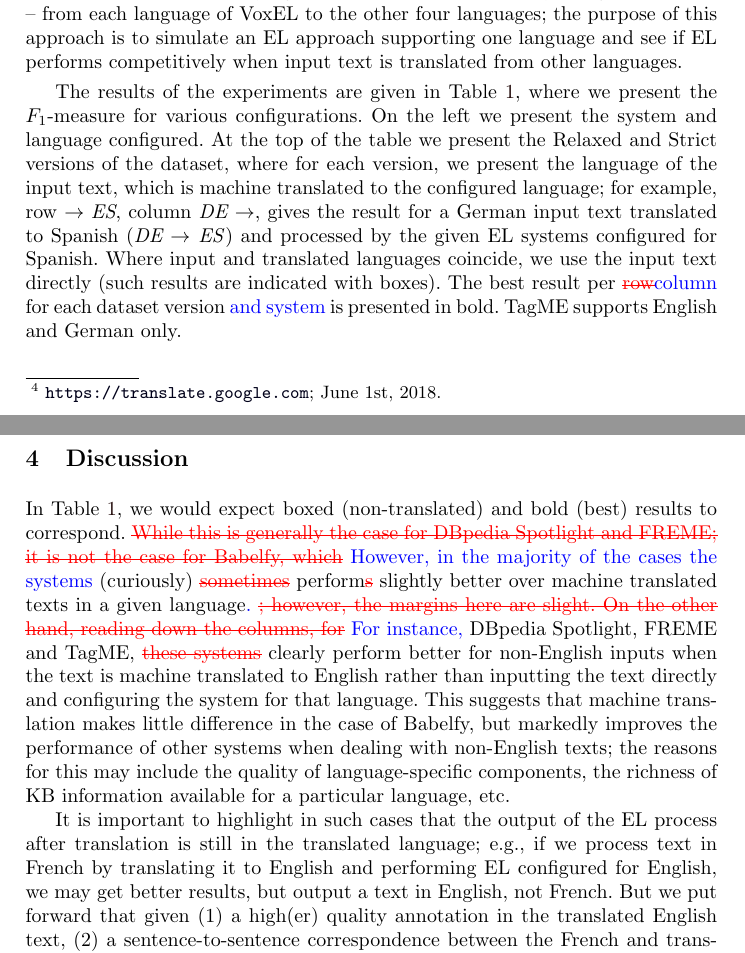
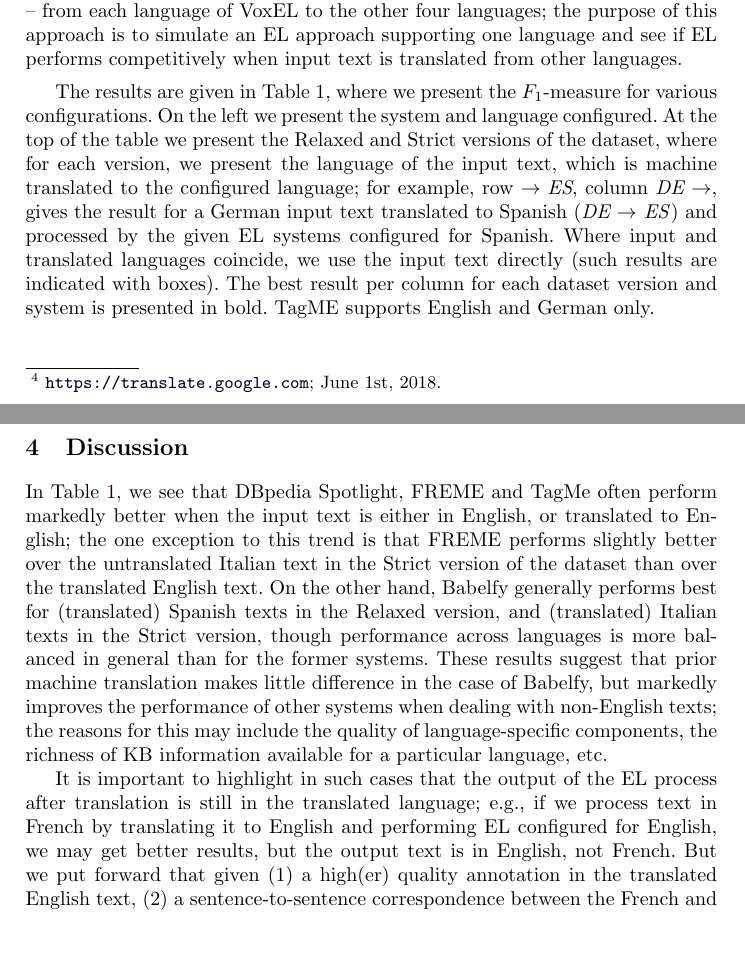
Before and after one commit to henryrosalesmendez/posterISWC2018, a LaTeX paper (main.tex): two parts of the columns of pages 3 and 4 of 5 before the commit and two parts of the columns of pages 3 and 4 of 4 after it, joined at a grey line, cut so that both start at the same text. Compiled offline with pdfLaTeX.

Commit message:
Final pass

```diff
--- a/main.tex
+++ b/main.tex
@@ -168,7 +164,7 @@ To support multilingual EL evaluation, in~\cite{ourISWC} we proposed VoxEL: a cu
 
 We conduct experiments using VoxEL to compare the behaviour of the four aforementioned multilingual EL systems for the five different languages offered by the dataset: German (DE), English (EN), Spanish (ES), French (FR) and Italian (IT). All systems were configured with their default parameters, except Babelfy, which allows to select a more strict or more relaxed notion of entity; we study the performance of both, denoted henceforth as Babelfy$_S$ and Babelfy$_R$ respectively. Aside from testing EL over the text in its native language, we also include results for EL applying machine translation -- namely Google Translate\footnote{\url{https://translate.google.com}; June 1st, 2018.} -- from each language of VoxEL to the other four languages; the purpose of this approach is to simulate an EL approach supporting one language and see if EL performs competitively when input text is translated from other languages.
 
-The results of the experiments are given in Table~\ref{tab:expriments}, where we present the $F_1$-measure for various configurations. On the left we present the system and language configured. At the top of the table we present the Relaxed and Strict versions of the dataset, where for each version, we present the language of the input text, which is machine translated to the configured language; for example, row $\rightarrow \textit{ES}$, column \textit{DE $\rightarrow$}, gives the result for a German input text translated to Spanish (\textit{DE $\rightarrow$ ES}) and processed by the given EL systems configured for Spanish. Where input and translated languages coincide, we use the input text directly (such results are indicated with boxes). The best result per \textcolor{red}{\st{row}}\textcolor{blue}{column} for each dataset version \textcolor{blue}{and system} is presented in bold. TagME supports English and German only.
+The results are given in Table~\ref{tab:expriments}, where we present the $F_1$-measure for various configurations. On the left we present the system and language configured. At the top of the table we present the Relaxed and Strict versions of the dataset, where for each version, we present the language of the input text, which is machine translated to the configured language; for example, row $\rightarrow \textit{ES}$, column \textit{DE $\rightarrow$}, gives the result for a German input text translated to Spanish (\textit{DE $\rightarrow$ ES}) and processed by the given EL systems configured for Spanish. Where input and translated languages coincide, we use the input text directly (such results are indicated with boxes). The best result per column for each dataset version and system is presented in bold. TagME supports English and German only.
 
 \begin{table}[t!]
 	\centering
@@ -215,10 +211,9 @@ The results of the experiments are given in Table~\ref{tab:expriments}, where we
 
 \section{Discussion}
 
-In Table~\ref{tab:expriments}, we would expect boxed (non-translated) and bold (best) results to correspond.
-\textcolor{red}{\st{While this is generally the case for DBpedia Spotlight and FREME; it is not the case for Babelfy, which}} \textcolor{blue}{However, in the majority of the cases the systems} (curiously) \textcolor{red}{\st{sometimes}} perform\textcolor{red}{\st{s}} slightly better over machine translated texts in a given language\textcolor{blue}{.} \textcolor{red}{\st{; however, the margins here are slight. On the other hand, reading down the columns, for}} \textcolor{blue}{For instance,} DBpedia Spotlight, FREME and TagME, \textcolor{red}{\st{these systems}} clearly perform better for non-English inputs when the text is machine translated to English rather than inputting the text directly and configuring the system for that language. This suggests that machine translation makes little difference in the case of Babelfy, but markedly improves the performance of other systems when dealing with non-English texts; the reasons for this may include the quality of language-specific components, the richness of KB information available for a particular language, etc.
+In Table~\ref{tab:expriments}, we see that DBpedia Spotlight, FREME and TagMe often perform markedly better when the input text is either in English, or translated to English; the one exception to this trend is that FREME performs slightly better over the untranslated Italian text in the Strict version of the dataset than over the translated English text. On the other hand, Babelfy generally performs best for (translated) Spanish texts in the Relaxed version, and (translated) Italian texts in the Strict version, though performance across languages is more balanced in general than for the former systems. These results suggest that prior machine translation makes little difference in the case of Babelfy, but markedly improves the performance of other systems when dealing with non-English texts; the reasons for this may include the quality of language-specific components, the richness of KB information available for a particular language, etc.
 
-It is important to highlight in such cases that the output of the EL process after translation is still in the translated language; e.g., if we process text in French by translating it to English and performing EL configured for English, we may get better results, but output a text in English, not French. But we put forward that given (1) a high(er) quality annotation in the translated English text, (2) a sentence-to-sentence correspondence between the French and translated English text, and (3) cross-language links provided by KBs; it would not be difficult to ``transfer'' the annotations back to the original French text.
+It is important to highlight in such cases that the output of the EL process after translation is still in the translated language; e.g., if we process text in French by translating it to English and performing EL configured for English, we may get better results, but the output text is in English, not French. But we put forward that given (1) a high(er) quality annotation in the translated English text, (2) a sentence-to-sentence correspondence between the French and translated English text, and (3) cross-language links provided by KBs; it would not be difficult to ``transfer'' the annotations back to the original French text.
 
 In any case, these results raise the question of what role machine translation should play for EL, and indeed, in what circumstances it makes sense to develop multilingual EL systems, and in what circumstances it makes sense to develop monolingual EL systems with \textit{a priori} translation.
 
```
Also changed, not shown: main.tex (8 more changed lines).
